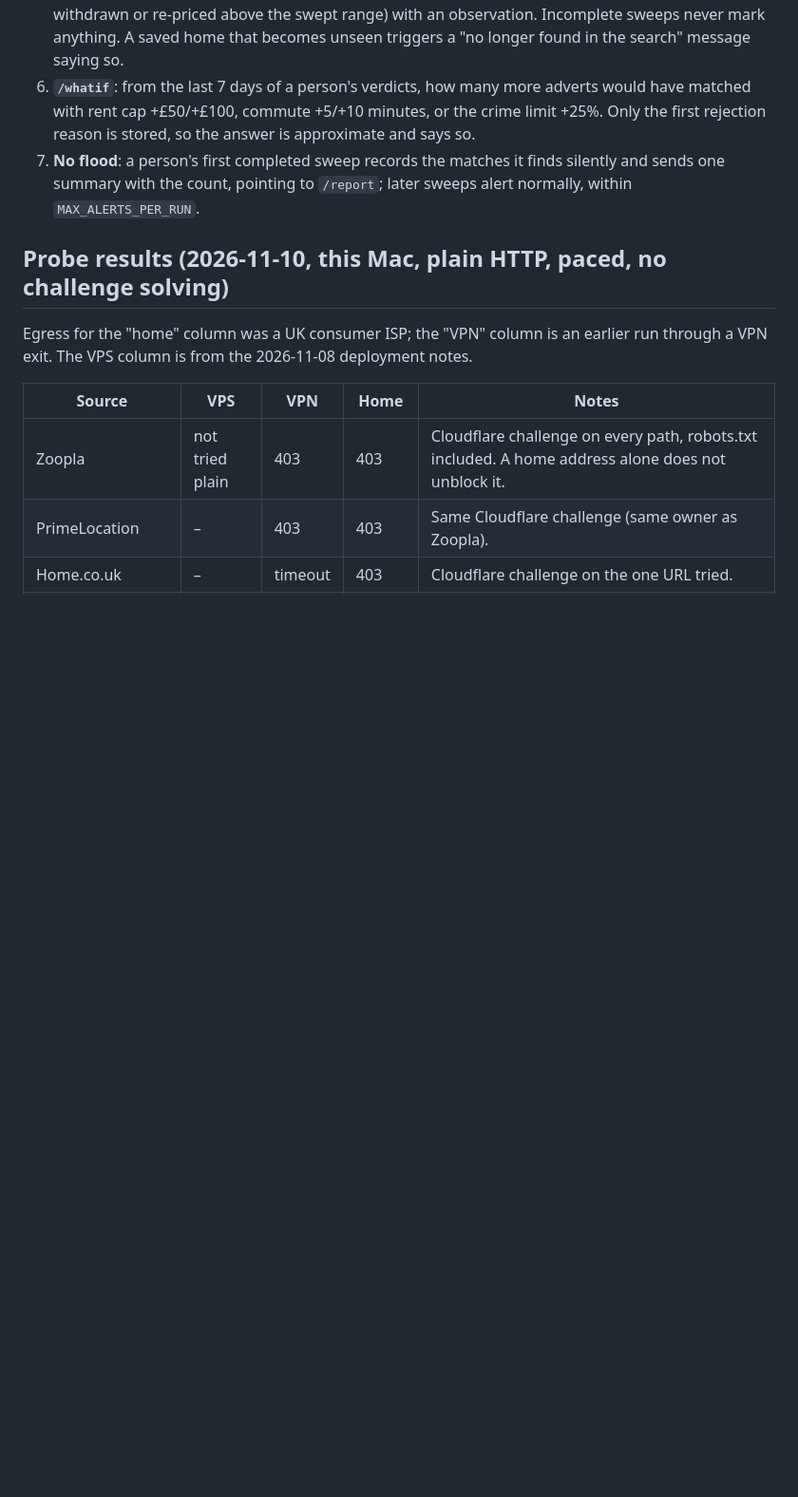
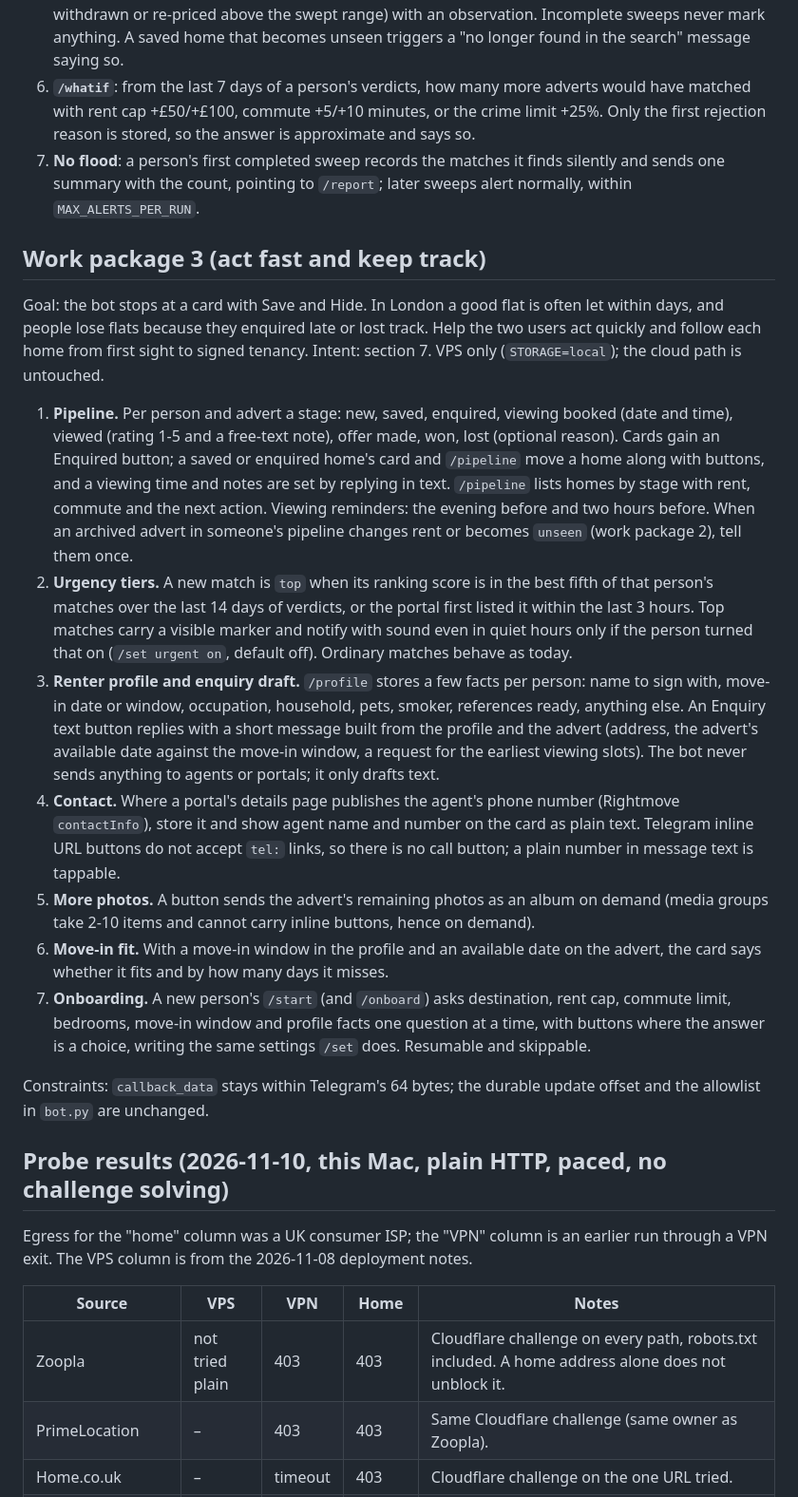
Before and after one commit to HenryCorn/PisoBot, a Markdown page: docs/blueprint.md, the part around the change. Shown at 95% size. Rendered like a GitHub page; blank space fills up the shorter version.

Commit message:
Blueprint: record work package 3 (act fast and keep track)
Co-Authored-By: Claude Sonnet 5.5 <noreply@anthropic.com>

```diff
--- a/docs/blueprint.md
+++ b/docs/blueprint.md
@@ -228,6 +228,44 @@ rejected flats.
    one summary with the count, pointing to `/report`; later sweeps alert normally, within
    `MAX_ALERTS_PER_RUN`.
 
+## Work package 3 (act fast and keep track)
+
+Goal: the bot stops at a card with Save and Hide. In London a good flat is often let within days,
+and people lose flats because they enquired late or lost track. Help the two users act quickly and
+follow each home from first sight to signed tenancy. Intent: section 7. VPS only (`STORAGE=local`);
+the cloud path is untouched.
+
+1. **Pipeline.** Per person and advert a stage: new, saved, enquired, viewing booked (date and
+   time), viewed (rating 1-5 and a free-text note), offer made, won, lost (optional reason). Cards
+   gain an Enquired button; a saved or enquired home's card and `/pipeline` move a home along with
+   buttons, and a viewing time and notes are set by replying in text. `/pipeline` lists homes by
+   stage with rent, commute and the next action. Viewing reminders: the evening before and two
+   hours before. When an archived advert in someone's pipeline changes rent or becomes `unseen`
+   (work package 2), tell them once.
+2. **Urgency tiers.** A new match is `top` when its ranking score is in the best fifth of that
+   person's matches over the last 14 days of verdicts, or the portal first listed it within the
+   last 3 hours. Top matches carry a visible marker and notify with sound even in quiet hours only
+   if the person turned that on (`/set urgent on`, default off). Ordinary matches behave as today.
+3. **Renter profile and enquiry draft.** `/profile` stores a few facts per person: name to sign
+   with, move-in date or window, occupation, household, pets, smoker, references ready, anything
+   else. An Enquiry text button replies with a short message built from the profile and the advert
+   (address, the advert's available date against the move-in window, a request for the earliest
+   viewing slots). The bot never sends anything to agents or portals; it only drafts text.
+4. **Contact.** Where a portal's details page publishes the agent's phone number (Rightmove
+   `contactInfo`), store it and show agent name and number on the card as plain text. Telegram
+   inline URL buttons do not accept `tel:` links, so there is no call button; a plain number in
+   message text is tappable.
+5. **More photos.** A button sends the advert's remaining photos as an album on demand (media
+   groups take 2-10 items and cannot carry inline buttons, hence on demand).
+6. **Move-in fit.** With a move-in window in the profile and an available date on the advert, the
+   card says whether it fits and by how many days it misses.
+7. **Onboarding.** A new person's `/start` (and `/onboard`) asks destination, rent cap, commute
+   limit, bedrooms, move-in window and profile facts one question at a time, with buttons where
+   the answer is a choice, writing the same settings `/set` does. Resumable and skippable.
+
+Constraints: `callback_data` stays within Telegram's 64 bytes; the durable update offset and the
+allowlist in `bot.py` are unchanged.
+
 ## Probe results (2026-11-10, this Mac, plain HTTP, paced, no challenge solving)
 
 Egress for the "home" column was a UK consumer ISP; the "VPN" column is an earlier run through
```
